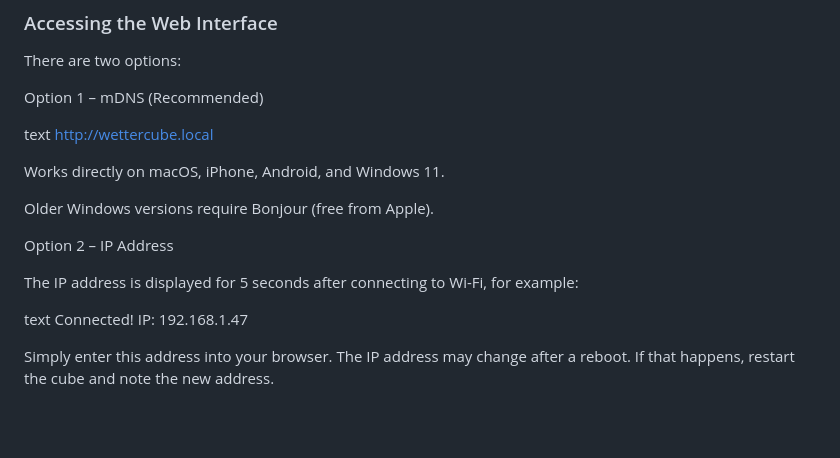
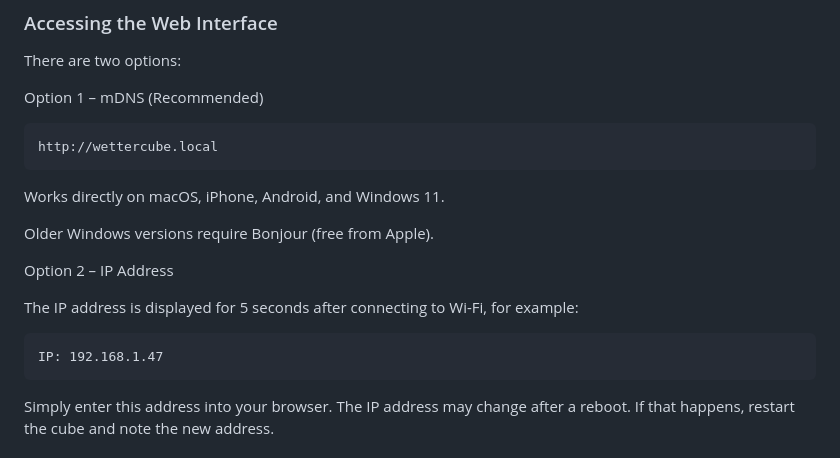
Before and after one commit to JPPeterson-lab/WetterCube, a Markdown page: README.md, the part around the change. Drawn GitHub-style; blank space fills up the shorter version.

Commit message:
Update URL formatting in README.md
Format URLs in README.md for better readability.

````diff
--- a/README.md
+++ b/README.md
@@ -198,7 +198,9 @@ There are two options:
 
 Option 1 – mDNS (Recommended)
 
-text http://wettercube.local
+```
+http://wettercube.local
+```
 
 Works directly on macOS, iPhone, Android, and Windows 11.
 
@@ -208,7 +210,9 @@ Option 2 – IP Address
 
 The IP address is displayed for 5 seconds after connecting to Wi-Fi, for example:
 
-text Connected!  IP: 192.168.1.47
+```
+IP: 192.168.1.47
+```
 
 Simply enter this address into your browser. The IP address may change after a reboot. If that happens, restart the cube and note the new address.
 
````
